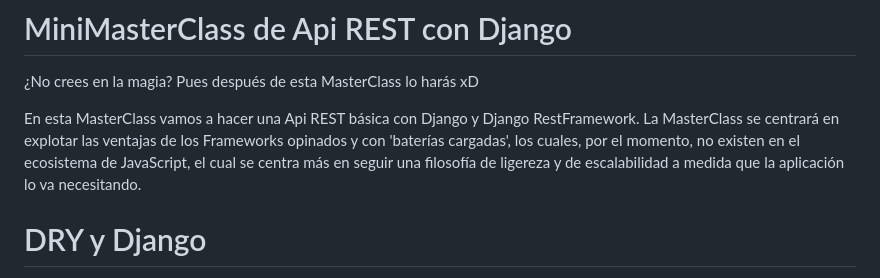
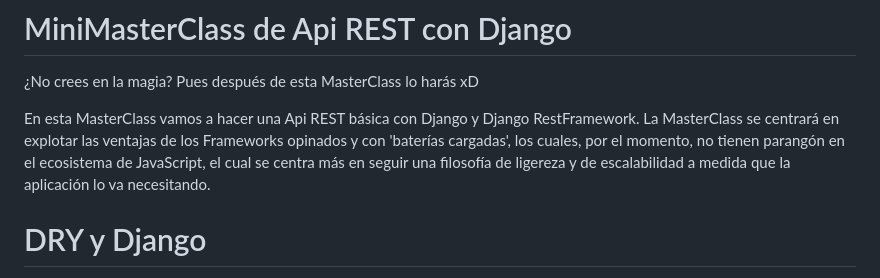
Before and after one commit to ivanlegranbizarro/drfApiRest, a Markdown page: README.MD, the part around the change. GitHub-like rendering.

Commit message:
corrigiendo el README

```diff
--- a/README.MD
+++ b/README.MD
@@ -2,7 +2,7 @@
 
 ¿No crees en la magia? Pues después de esta MasterClass lo harás xD
 
-En esta MasterClass vamos a hacer una Api REST básica con Django y Django RestFramework. La MasterClass se centrará en explotar las ventajas de los Frameworks opinados y con 'baterías cargadas', los cuales, por el momento, no existen en el ecosistema de JavaScript, el cual se centra más en seguir una filosofía de ligereza y de escalabilidad a medida que la aplicación lo va necesitando.
+En esta MasterClass vamos a hacer una Api REST básica con Django y Django RestFramework. La MasterClass se centrará en explotar las ventajas de los Frameworks opinados y con 'baterías cargadas', los cuales, por el momento, no tienen parangón en el ecosistema de JavaScript, el cual se centra más en seguir una filosofía de ligereza y de escalabilidad a medida que la aplicación lo va necesitando.
 
 
 # DRY y Django
```
